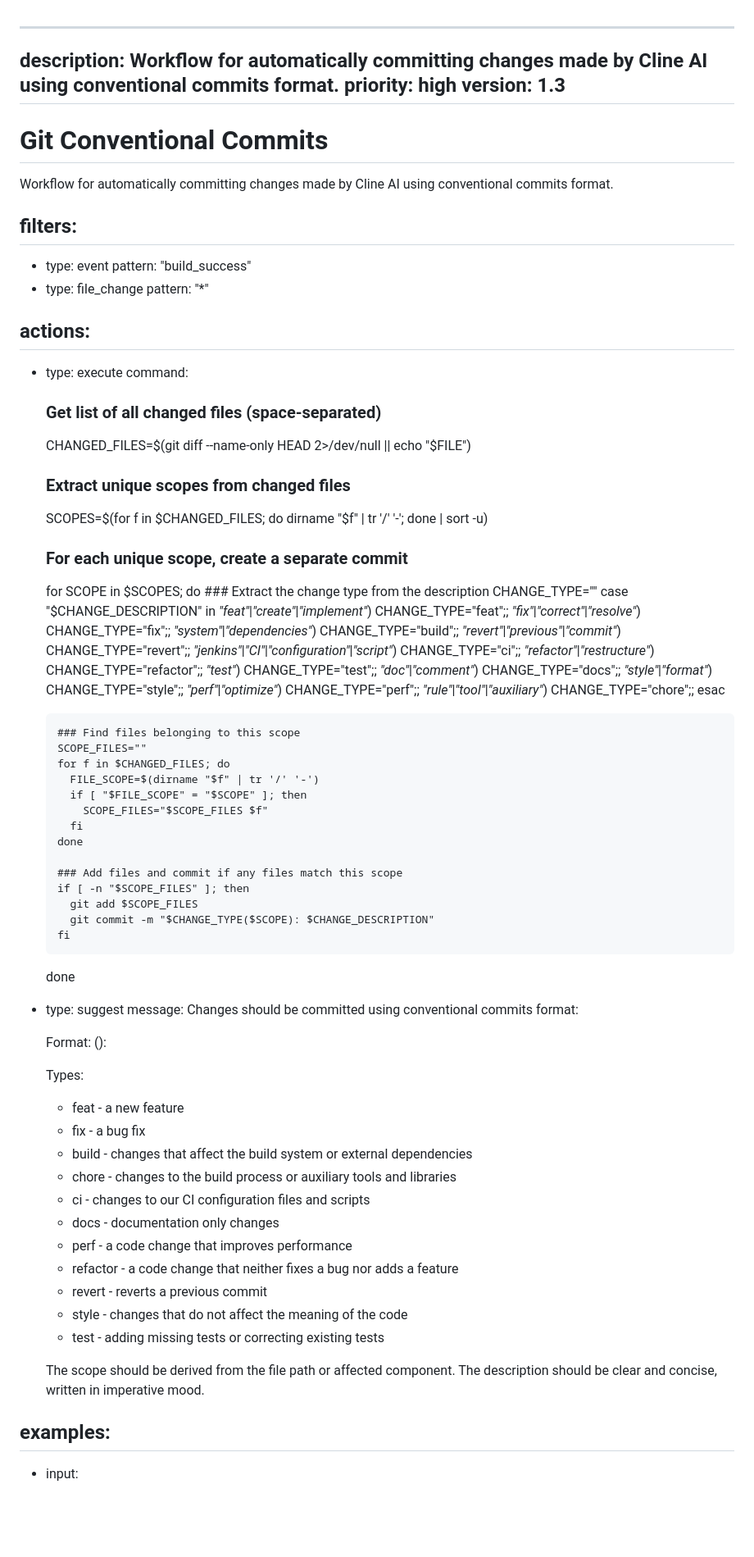
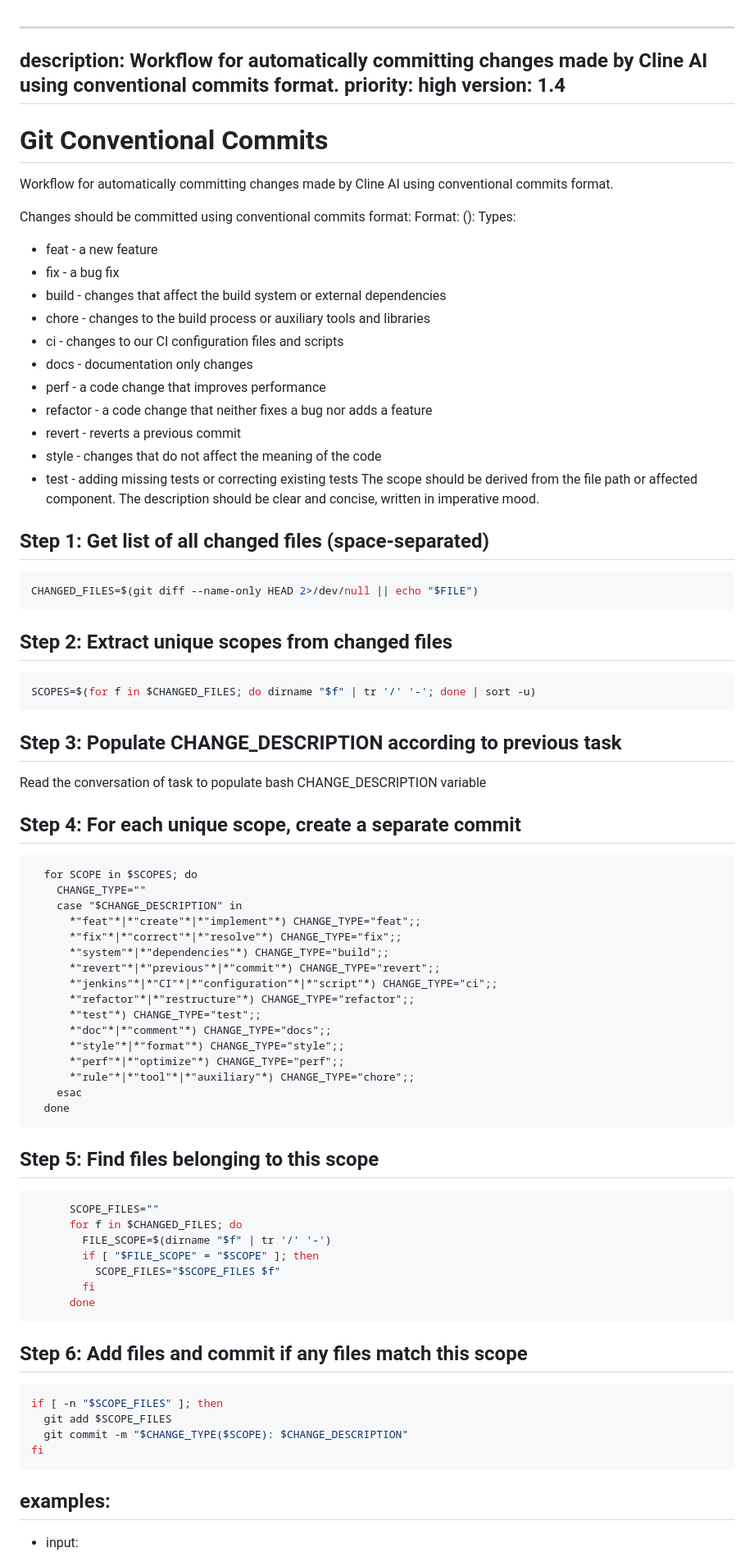
Before and after one commit to lulu731/PVrouterBoardFirmware, a Markdown page: .clinerules/workflows/git_commit.md, the part around one of its changes. Shown at 82% size. Rendered like a GitHub page; blank space fills up the shorter version.

Commit message:
chore(.clinerules-workflows): update git commit workflow to version 1.4

````diff
--- a/.clinerules/workflows/git_commit.md
+++ b/.clinerules/workflows/git_commit.md
@@ -1,32 +1,45 @@
 ---
   description: Workflow for automatically committing changes made by Cline AI using conventional commits format.
   priority: high
-  version: 1.3
+  version: 1.4
 ---
-
 
 # Git Conventional Commits
 
 Workflow for automatically committing changes made by Cline AI using conventional commits format.
 
-## filters:
-  - type: event
-    pattern: "build_success"
-  - type: file_change
-    pattern: "*"
+  Changes should be committed using conventional commits format:
+  Format: <type>(<scope>): <description>
+  Types:
+  - feat - a new feature
+  - fix - a bug fix
+  - build - changes that affect the build system or external dependencies
+  - chore - changes to the build process or auxiliary tools and libraries
+  - ci - changes to our CI configuration files and scripts
+  - docs - documentation only changes
+  - perf - a code change that improves performance
+  - refactor - a code change that neither fixes a bug nor adds a feature
+  - revert - reverts a previous commit
+  - style - changes that do not affect the meaning of the code
+  - test - adding missing tests or correcting existing tests
+  The scope should be derived from the file path or affected component.
+  The description should be clear and concise, written in imperative mood.
 
-## actions:
-  - type: execute
-    command:
-      ### Get list of all changed files (space-separated)
-      CHANGED_FILES=$(git diff --name-only HEAD 2>/dev/null || echo "$FILE")
+## Step 1: Get list of all changed files (space-separated)
+  ```bash
+  CHANGED_FILES=$(git diff --name-only HEAD 2>/dev/null || echo "$FILE")
+  ```
 
-      ### Extract unique scopes from changed files
-      SCOPES=$(for f in $CHANGED_FILES; do dirname "$f" | tr '/' '-'; done | sort -u)
+## Step 2: Extract unique scopes from changed files
+  ```bash
+  SCOPES=$(for f in $CHANGED_FILES; do dirname "$f" | tr '/' '-'; done | sort -u)
+  ```
 
-      ### For each unique scope, create a separate commit
+## Step 3: Populate CHANGE_DESCRIPTION according to previous task
+  Read the conversation of task to populate bash CHANGE_DESCRIPTION variable
+
+## Step 4: For each unique scope, create a separate commit
       for SCOPE in $SCOPES; do
-        ### Extract the change type from the description
         CHANGE_TYPE=""
         case "$CHANGE_DESCRIPTION" in
           *"feat"*|*"create"*|*"implement"*) CHANGE_TYPE="feat";;
@@ -41,8 +54,10 @@ Workflow for automatically committing changes made by Cline AI using conventiona
           *"perf"*|*"optimize"*) CHANGE_TYPE="perf";;
           *"rule"*|*"tool"*|*"auxiliary"*) CHANGE_TYPE="chore";;
         esac
+      done
 
-        ### Find files belonging to this scope
+## Step 5: Find files belonging to this scope
+  ```bash
         SCOPE_FILES=""
         for f in $CHANGED_FILES; do
           FILE_SCOPE=$(dirname "$f" | tr '/' '-')
@@ -50,35 +65,15 @@ Workflow for automatically committing changes made by Cline AI using conventiona
             SCOPE_FILES="$SCOPE_FILES $f"
           fi
         done
+  ```
 
-        ### Add files and commit if any files match this scope
-        if [ -n "$SCOPE_FILES" ]; then
-          git add $SCOPE_FILES
-          git commit -m "$CHANGE_TYPE($SCOPE): $CHANGE_DESCRIPTION"
-        fi
-      done
-
-  - type: suggest
-    message:
-      Changes should be committed using conventional commits format:
-
-      Format: <type>(<scope>): <description>
-
-      Types:
-      - feat - a new feature
-      - fix - a bug fix
-      - build - changes that affect the build system or external dependencies
-      - chore - changes to the build process or auxiliary tools and libraries
-      - ci - changes to our CI configuration files and scripts
-      - docs - documentation only changes
-      - perf - a code change that improves performance
-      - refactor - a code change that neither fixes a bug nor adds a feature
-      - revert - reverts a previous commit
-      - style - changes that do not affect the meaning of the code
-      - test - adding missing tests or correcting existing tests
-
-      The scope should be derived from the file path or affected component.
-      The description should be clear and concise, written in imperative mood.
+## Step 6: Add files and commit if any files match this scope
+  ```bash
+  if [ -n "$SCOPE_FILES" ]; then
+    git add $SCOPE_FILES
+    git commit -m "$CHANGE_TYPE($SCOPE): $CHANGE_DESCRIPTION"
+  fi
+  ```
 
 ## examples:
   - input:
````
Also changed, not shown: other parts of .clinerules/workflows/git_commit.md (+3 -0 lines).
